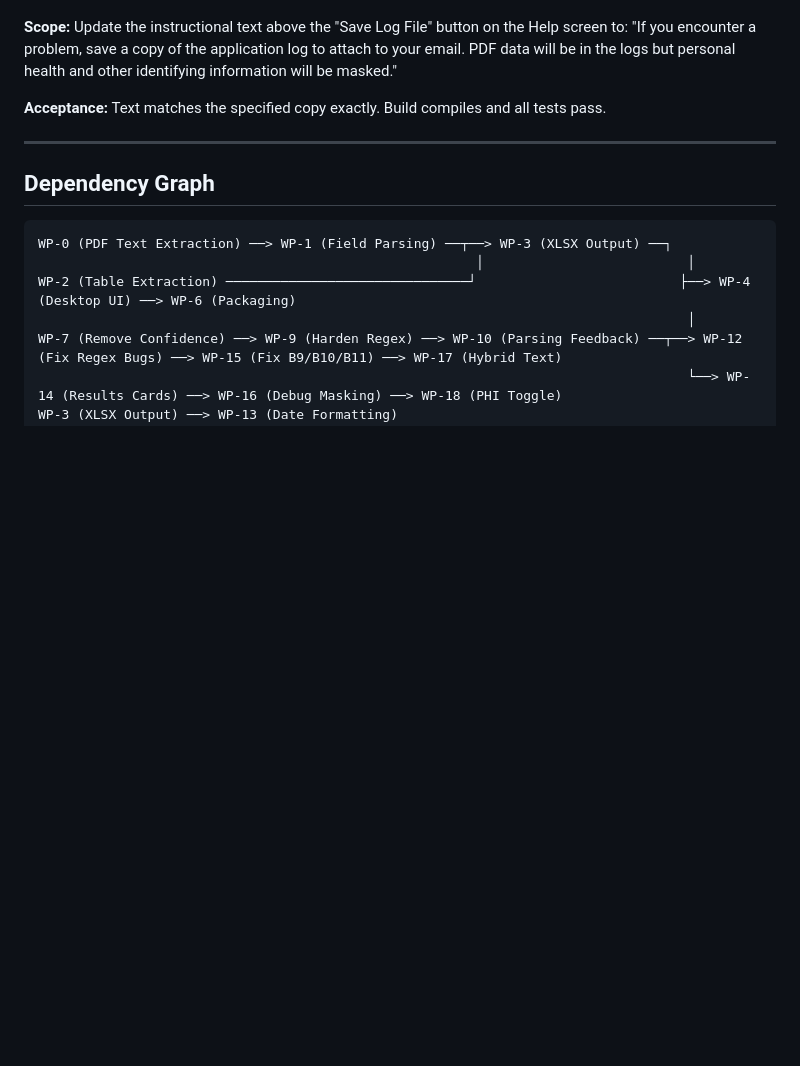
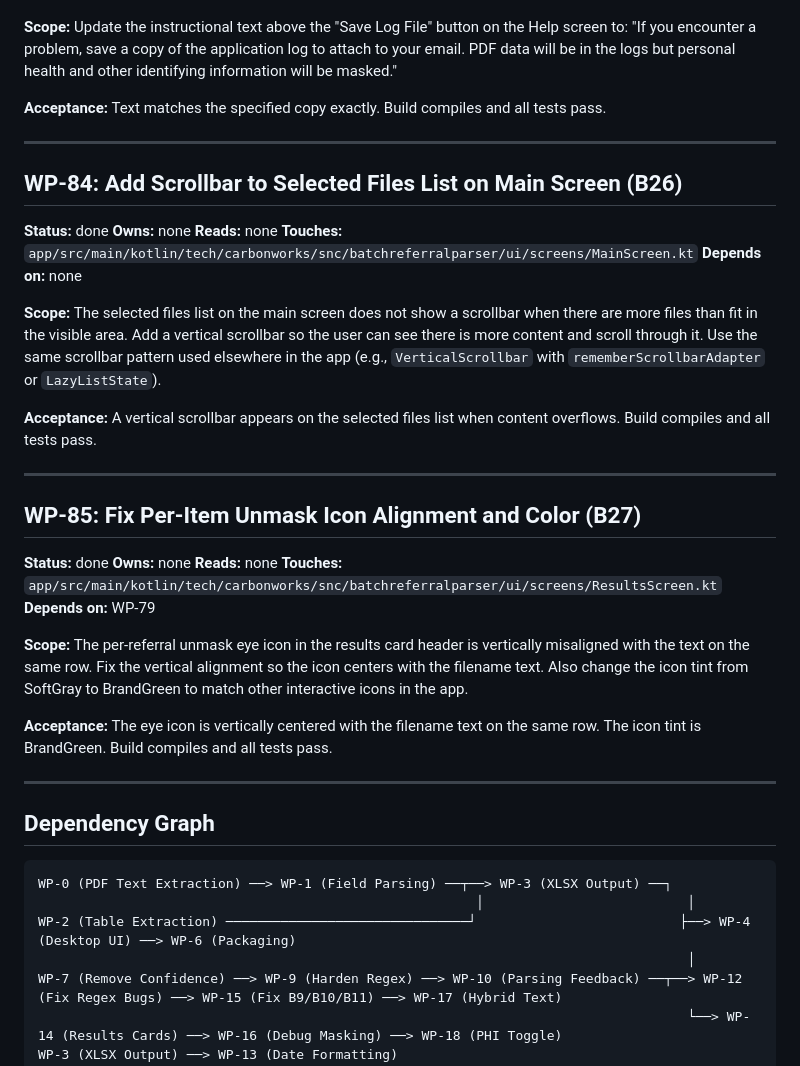
Before and after one commit to carbonworks/smith-and-calabrese-batch-referral-processor, a Markdown page: work-packages.md, the part around the change. Rendered like a GitHub page; blank space fills up the shorter version.

Commit message:
Mark WP-84 and WP-85 done, update prompt log

````diff
--- a/work-packages.md
+++ b/work-packages.md
@@ -1697,6 +1697,36 @@ Update the instructional text above the "Save Log File" button on the Help scree
 
 ---
 
+## WP-84: Add Scrollbar to Selected Files List on Main Screen (B26)
+
+**Status:** done
+**Owns:** none
+**Reads:** none
+**Touches:** `app/src/main/kotlin/tech/carbonworks/snc/batchreferralparser/ui/screens/MainScreen.kt`
+**Depends on:** none
+
+**Scope:**
+The selected files list on the main screen does not show a scrollbar when there are more files than fit in the visible area. Add a vertical scrollbar so the user can see there is more content and scroll through it. Use the same scrollbar pattern used elsewhere in the app (e.g., `VerticalScrollbar` with `rememberScrollbarAdapter` or `LazyListState`).
+
+**Acceptance:** A vertical scrollbar appears on the selected files list when content overflows. Build compiles and all tests pass.
+
+---
+
+## WP-85: Fix Per-Item Unmask Icon Alignment and Color (B27)
+
+**Status:** done
+**Owns:** none
+**Reads:** none
+**Touches:** `app/src/main/kotlin/tech/carbonworks/snc/batchreferralparser/ui/screens/ResultsScreen.kt`
+**Depends on:** WP-79
+
+**Scope:**
+The per-referral unmask eye icon in the results card header is vertically misaligned with the text on the same row. Fix the vertical alignment so the icon centers with the filename text. Also change the icon tint from SoftGray to BrandGreen to match other interactive icons in the app.
+
+**Acceptance:** The eye icon is vertically centered with the filename text on the same row. The icon tint is BrandGreen. Build compiles and all tests pass.
+
+---
+
 ## Dependency Graph
 
 ```
````
Also changed, not shown: 1 other file.
